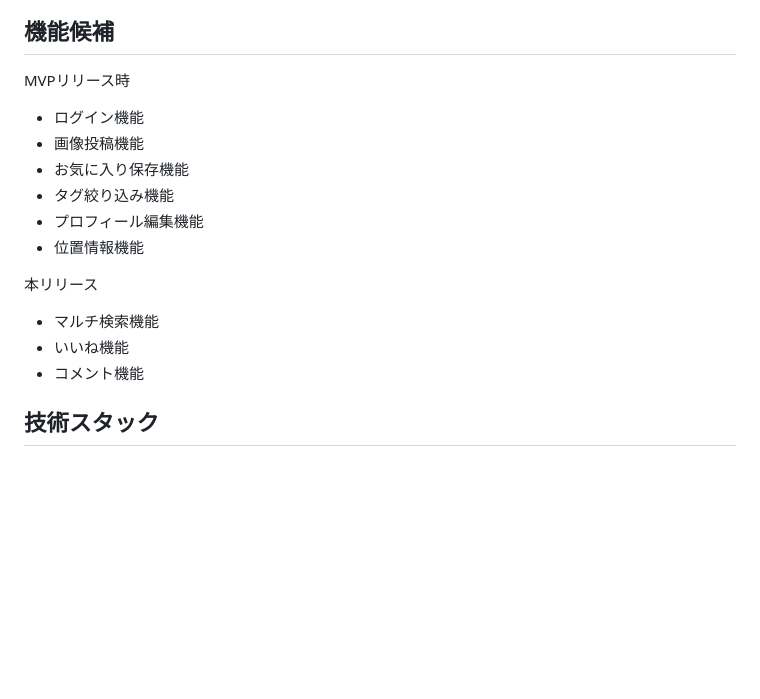
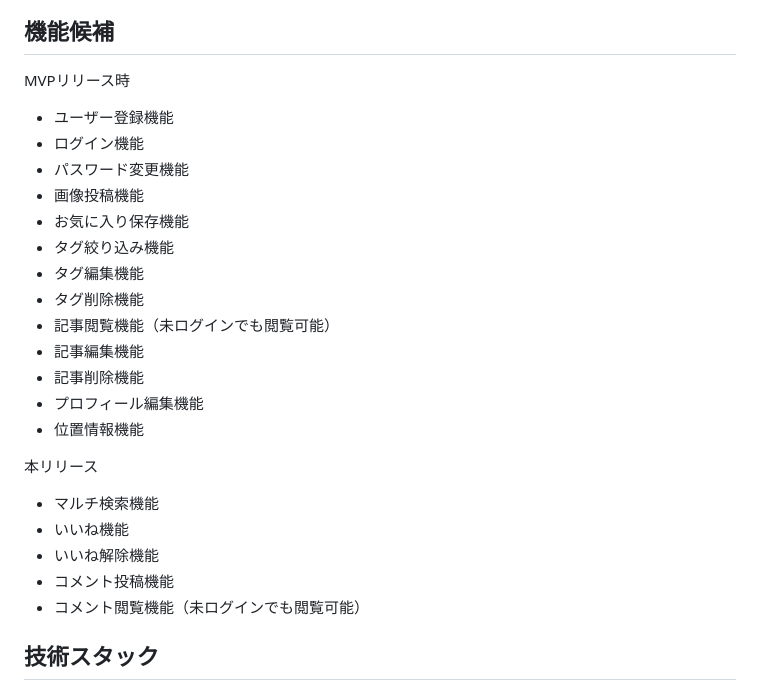
Before and after one commit to yaccolyn/portfolio-kaho.s, a Markdown page: README.md, the part around the change. Drawn GitHub-style; blank space fills up the shorter version.

```diff
--- a/README.md
+++ b/README.md
@@ -71,17 +71,26 @@ https://www.panportal.jp/
 
 ## 機能候補
 MVPリリース時
+- ユーザー登録機能
 - ログイン機能
+- パスワード変更機能
 - 画像投稿機能
 - お気に入り保存機能
 - タグ絞り込み機能
+- タグ編集機能
+- タグ削除機能
+- 記事閲覧機能（未ログインでも閲覧可能）
+- 記事編集機能
+- 記事削除機能
 - プロフィール編集機能
 - 位置情報機能
 
 本リリース
 - マルチ検索機能
 - いいね機能
-- コメント機能
+- いいね解除機能
+- コメント投稿機能
+- コメント閲覧機能（未ログインでも閲覧可能）
 
 ## 技術スタック
 ### 使用技術
```
